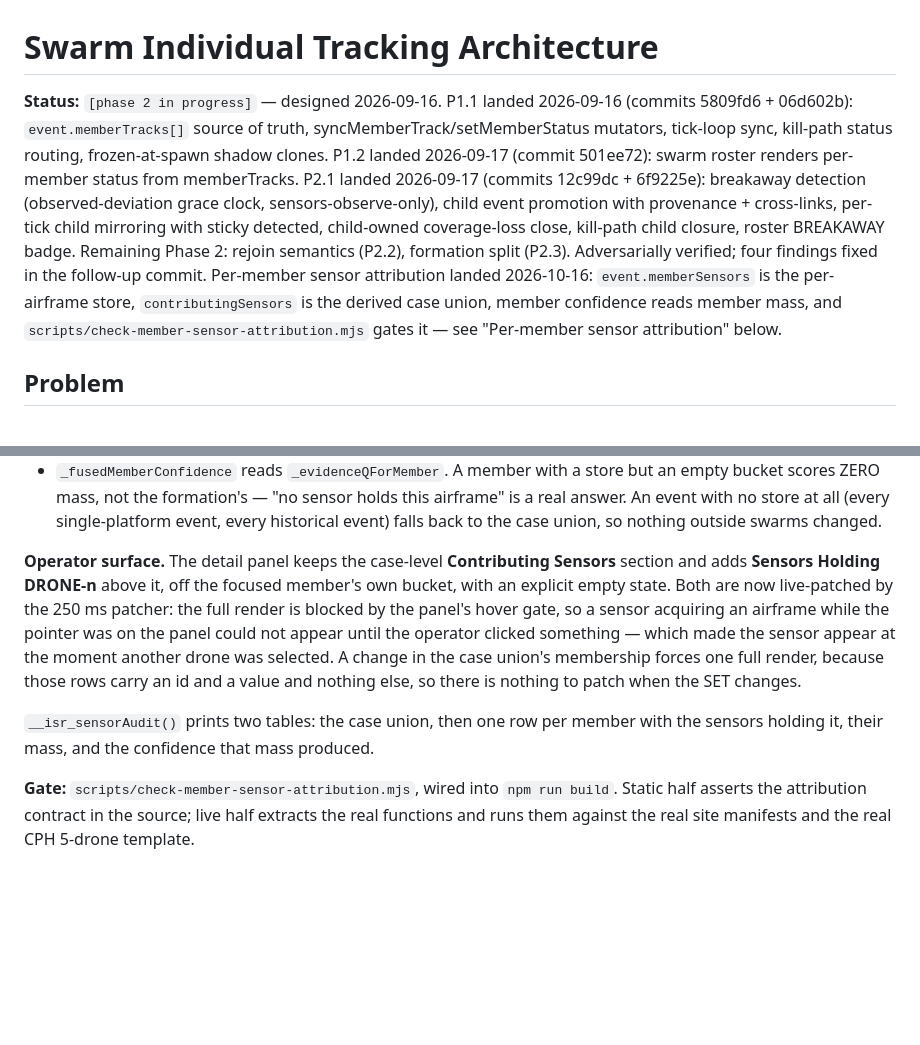
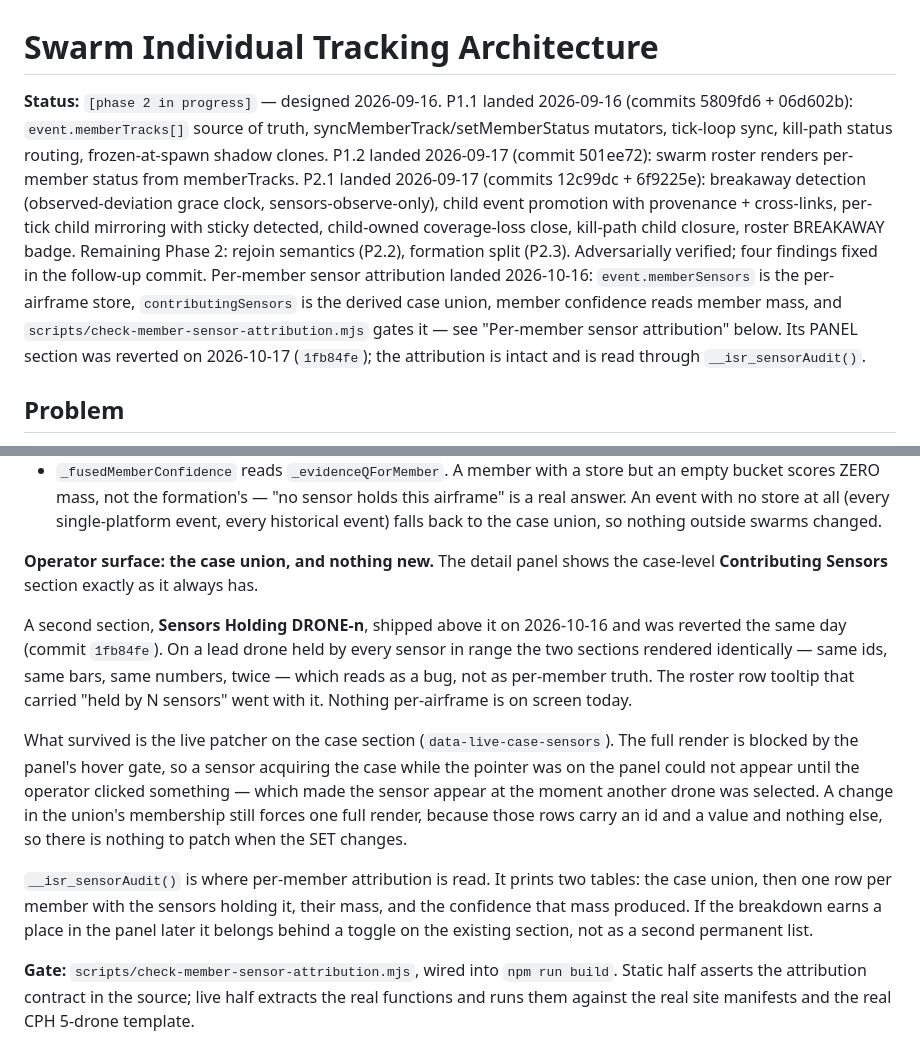
Before and after one commit to Luckyluc321/ISR-Systems-c2-platform, a Markdown page: docs/swarm-individual-tracking-architecture.md, 2 parts joined by grey strips. Rendered like a GitHub page; blank space fills up the shorter version.

Commit message:
docs(swarm): the per-member panel section was reverted, the attribution was not
The operator-surface paragraph described a section that no longer
renders. Replaced with what is actually on screen, why the second
section came out, and where a per-member breakdown belongs if it earns
a place later.

Co-Authored-By: Claude Opus 5 (1M context) <noreply@anthropic.com>

```diff
--- a/docs/swarm-individual-tracking-architecture.md
+++ b/docs/swarm-individual-tracking-architecture.md
@@ -1,6 +1,6 @@
 # Swarm Individual Tracking Architecture
 
-**Status:** `[phase 2 in progress]` — designed 2026-09-16. P1.1 landed 2026-09-16 (commits 5809fd6 + 06d602b): `event.memberTracks[]` source of truth, syncMemberTrack/setMemberStatus mutators, tick-loop sync, kill-path status routing, frozen-at-spawn shadow clones. P1.2 landed 2026-09-17 (commit 501ee72): swarm roster renders per-member status from memberTracks. P2.1 landed 2026-09-17 (commits 12c99dc + 6f9225e): breakaway detection (observed-deviation grace clock, sensors-observe-only), child event promotion with provenance + cross-links, per-tick child mirroring with sticky detected, child-owned coverage-loss close, kill-path child closure, roster BREAKAWAY badge. Remaining Phase 2: rejoin semantics (P2.2), formation split (P2.3). Adversarially verified; four findings fixed in the follow-up commit. Per-member sensor attribution landed 2026-10-16: `event.memberSensors` is the per-airframe store, `contributingSensors` is the derived case union, member confidence reads member mass, and `scripts/check-member-sensor-attribution.mjs` gates it — see "Per-member sensor attribution" below.
+**Status:** `[phase 2 in progress]` — designed 2026-09-16. P1.1 landed 2026-09-16 (commits 5809fd6 + 06d602b): `event.memberTracks[]` source of truth, syncMemberTrack/setMemberStatus mutators, tick-loop sync, kill-path status routing, frozen-at-spawn shadow clones. P1.2 landed 2026-09-17 (commit 501ee72): swarm roster renders per-member status from memberTracks. P2.1 landed 2026-09-17 (commits 12c99dc + 6f9225e): breakaway detection (observed-deviation grace clock, sensors-observe-only), child event promotion with provenance + cross-links, per-tick child mirroring with sticky detected, child-owned coverage-loss close, kill-path child closure, roster BREAKAWAY badge. Remaining Phase 2: rejoin semantics (P2.2), formation split (P2.3). Adversarially verified; four findings fixed in the follow-up commit. Per-member sensor attribution landed 2026-10-16: `event.memberSensors` is the per-airframe store, `contributingSensors` is the derived case union, member confidence reads member mass, and `scripts/check-member-sensor-attribution.mjs` gates it — see "Per-member sensor attribution" below. Its PANEL section was reverted on 2026-10-17 (`1fb84fe`); the attribution is intact and is read through `__isr_sensorAudit()`.
 
 ## Problem
 
@@ -110,17 +110,26 @@ flowchart TD
   answer. An event with no store at all (every single-platform event, every historical
   event) falls back to the case union, so nothing outside swarms changed.
 
-**Operator surface.** The detail panel keeps the case-level **Contributing Sensors**
-section and adds **Sensors Holding DRONE-n** above it, off the focused member's own bucket,
-with an explicit empty state. Both are now live-patched by the 250 ms patcher: the full
-render is blocked by the panel's hover gate, so a sensor acquiring an airframe while the
+**Operator surface: the case union, and nothing new.** The detail panel shows the
+case-level **Contributing Sensors** section exactly as it always has.
+
+A second section, **Sensors Holding DRONE-n**, shipped above it on 2026-10-16 and was
+reverted the same day (commit `1fb84fe`). On a lead drone held by every sensor in range the
+two sections rendered identically — same ids, same bars, same numbers, twice — which reads
+as a bug, not as per-member truth. The roster row tooltip that carried "held by N sensors"
+went with it. Nothing per-airframe is on screen today.
+
+What survived is the live patcher on the case section (`data-live-case-sensors`). The full
+render is blocked by the panel's hover gate, so a sensor acquiring the case while the
 pointer was on the panel could not appear until the operator clicked something — which made
-the sensor appear at the moment another drone was selected. A change in the case union's
-membership forces one full render, because those rows carry an id and a value and nothing
-else, so there is nothing to patch when the SET changes.
+the sensor appear at the moment another drone was selected. A change in the union's
+membership still forces one full render, because those rows carry an id and a value and
+nothing else, so there is nothing to patch when the SET changes.
 
-`__isr_sensorAudit()` prints two tables: the case union, then one row per member with the
-sensors holding it, their mass, and the confidence that mass produced.
+`__isr_sensorAudit()` is where per-member attribution is read. It prints two tables: the
+case union, then one row per member with the sensors holding it, their mass, and the
+confidence that mass produced. If the breakdown earns a place in the panel later it belongs
+behind a toggle on the existing section, not as a second permanent list.
 
 **Gate:** `scripts/check-member-sensor-attribution.mjs`, wired into `npm run build`. Static
 half asserts the attribution contract in the source; live half extracts the real functions
```
